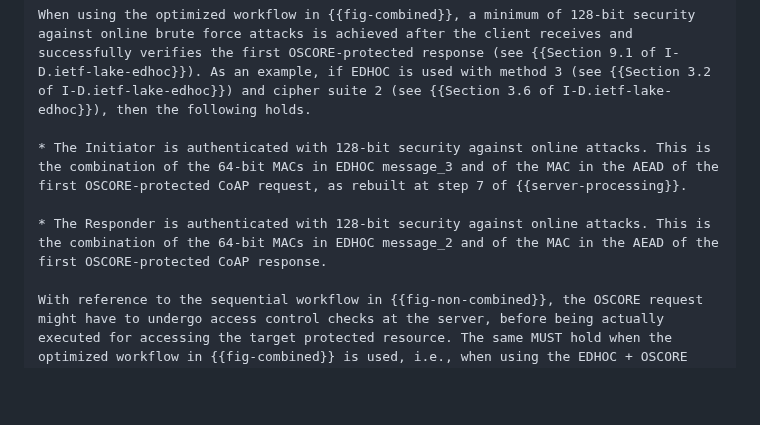
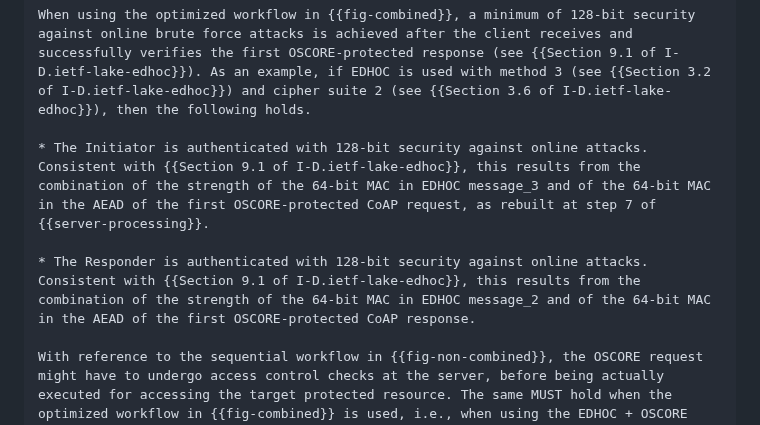
Before and after one commit to core-wg/oscore-edhoc, a Markdown page: draft-ietf-core-oscore-edhoc.md, the part around the change. GitHub-like rendering; blank space fills up the shorter version.

Commit message:
Editorial

```diff
--- a/draft-ietf-core-oscore-edhoc.md
+++ b/draft-ietf-core-oscore-edhoc.md
@@ -489,9 +489,9 @@ The same security considerations from OSCORE {{RFC8613}} and EDHOC {{I-D.ietf-la
 
 When using the optimized workflow in {{fig-combined}}, a minimum of 128-bit security against online brute force attacks is achieved after the client receives and successfully verifies the first OSCORE-protected response (see {{Section 9.1 of I-D.ietf-lake-edhoc}}). As an example, if EDHOC is used with method 3 (see {{Section 3.2 of I-D.ietf-lake-edhoc}}) and cipher suite 2 (see {{Section 3.6 of I-D.ietf-lake-edhoc}}), then the following holds.
 
-* The Initiator is authenticated with 128-bit security against online attacks. This is the combination of the 64-bit MACs in EDHOC message_3 and of the MAC in the AEAD of the first OSCORE-protected CoAP request, as rebuilt at step 7 of {{server-processing}}.
+* The Initiator is authenticated with 128-bit security against online attacks. Consistent with {{Section 9.1 of I-D.ietf-lake-edhoc}}, this results from the combination of the strength of the 64-bit MAC in EDHOC message_3 and of the 64-bit MAC in the AEAD of the first OSCORE-protected CoAP request, as rebuilt at step 7 of {{server-processing}}.
 
-* The Responder is authenticated with 128-bit security against online attacks. This is the combination of the 64-bit MACs in EDHOC message_2 and of the MAC in the AEAD of the first OSCORE-protected CoAP response.
+* The Responder is authenticated with 128-bit security against online attacks. Consistent with {{Section 9.1 of I-D.ietf-lake-edhoc}}, this results from the combination of the strength of the 64-bit MAC in EDHOC message_2 and of the 64-bit MAC in the AEAD of the first OSCORE-protected CoAP response.
 
 With reference to the sequential workflow in {{fig-non-combined}}, the OSCORE request might have to undergo access control checks at the server, before being actually executed for accessing the target protected resource. The same MUST hold when the optimized workflow in {{fig-combined}} is used, i.e., when using the EDHOC + OSCORE request.
 
```
